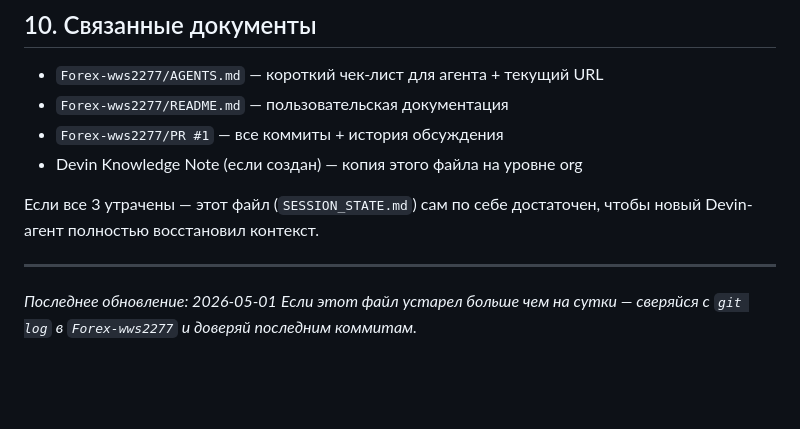
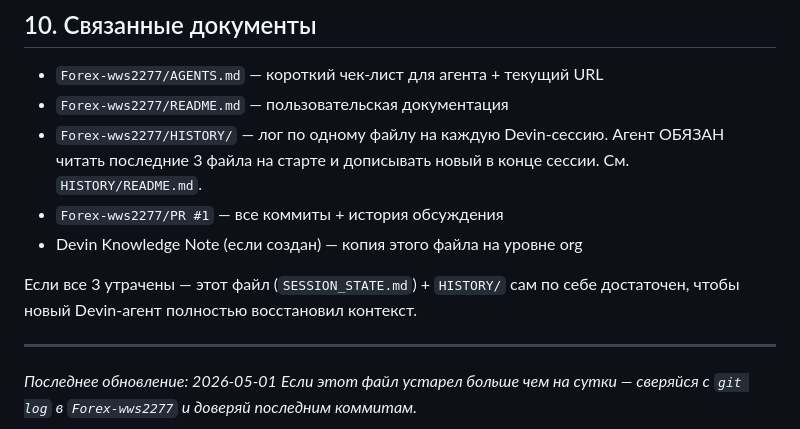
Before and after one commit to Jony-wws/Forex-wws27, a Markdown page: SESSION_STATE.md, the part around the change. Rendered like a GitHub page; blank space fills up the shorter version.

Commit message:
docs: mirror SESSION_STATE.md update (add HISTORY/ folder rule) [skip ci]
Co-Authored-By: Devin AI <158243242+devin-ai-integration[bot]@users.noreply.github.com>

```diff
--- a/SESSION_STATE.md
+++ b/SESSION_STATE.md
@@ -208,11 +208,14 @@ bash scripts/stop_all.sh
 
 - `Forex-wws2277/AGENTS.md` — короткий чек-лист для агента + текущий URL
 - `Forex-wws2277/README.md` — пользовательская документация
+- `Forex-wws2277/HISTORY/` — лог по одному файлу на каждую Devin-сессию.
+  Агент ОБЯЗАН читать последние 3 файла на старте и дописывать новый
+  в конце сессии. См. `HISTORY/README.md`.
 - `Forex-wws2277/PR #1` — все коммиты + история обсуждения
 - Devin Knowledge Note (если создан) — копия этого файла на уровне org
 
-Если все 3 утрачены — этот файл (`SESSION_STATE.md`) сам по себе достаточен,
-чтобы новый Devin-агент полностью восстановил контекст.
+Если все 3 утрачены — этот файл (`SESSION_STATE.md`) + `HISTORY/` сам по себе
+достаточен, чтобы новый Devin-агент полностью восстановил контекст.
 
 ---
 
```
